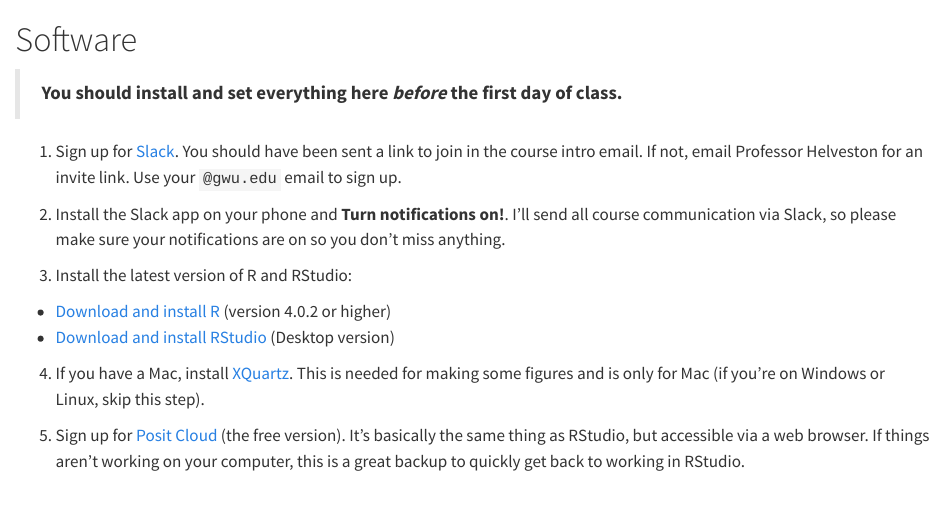
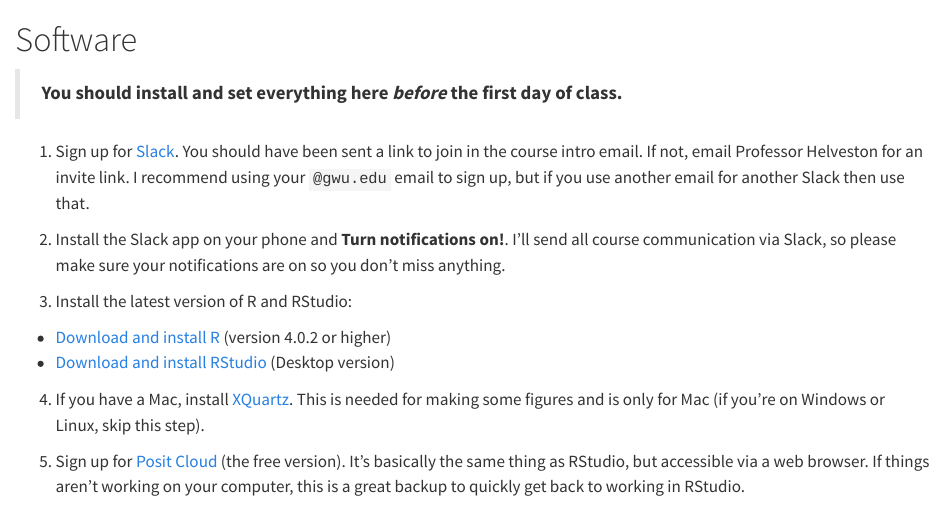
Before and after one commit to emse-p4a-gwu/2024-Spring, a Quarto document (software.qmd): the page in a window 1100 px wide, from its top. Rendered offline with R 4.5, knitr and Pandoc in place of Quarto, with nearby package versions.

Commit message:
Update software.qmd

```diff
--- a/software.qmd
+++ b/software.qmd
@@ -2,7 +2,7 @@
 
 > **You should install and set everything here _before_ the first day of class.**
 
-1. Sign up for [Slack]({{< var slack >}}). You should have been sent a link to join in the course intro email. If not, email Professor Helveston for an invite link. Use your `@gwu.edu` email to sign up.
+1. Sign up for [Slack]({{< var slack >}}). You should have been sent a link to join in the course intro email. If not, email Professor Helveston for an invite link. I recommend using your `@gwu.edu` email to sign up, but if you use another email for another Slack then use that.
 
 2. Install the Slack app on your phone and **Turn notifications on!**. I'll send all course communication via Slack, so please make sure your notifications are on so you don't miss anything.
 
```
